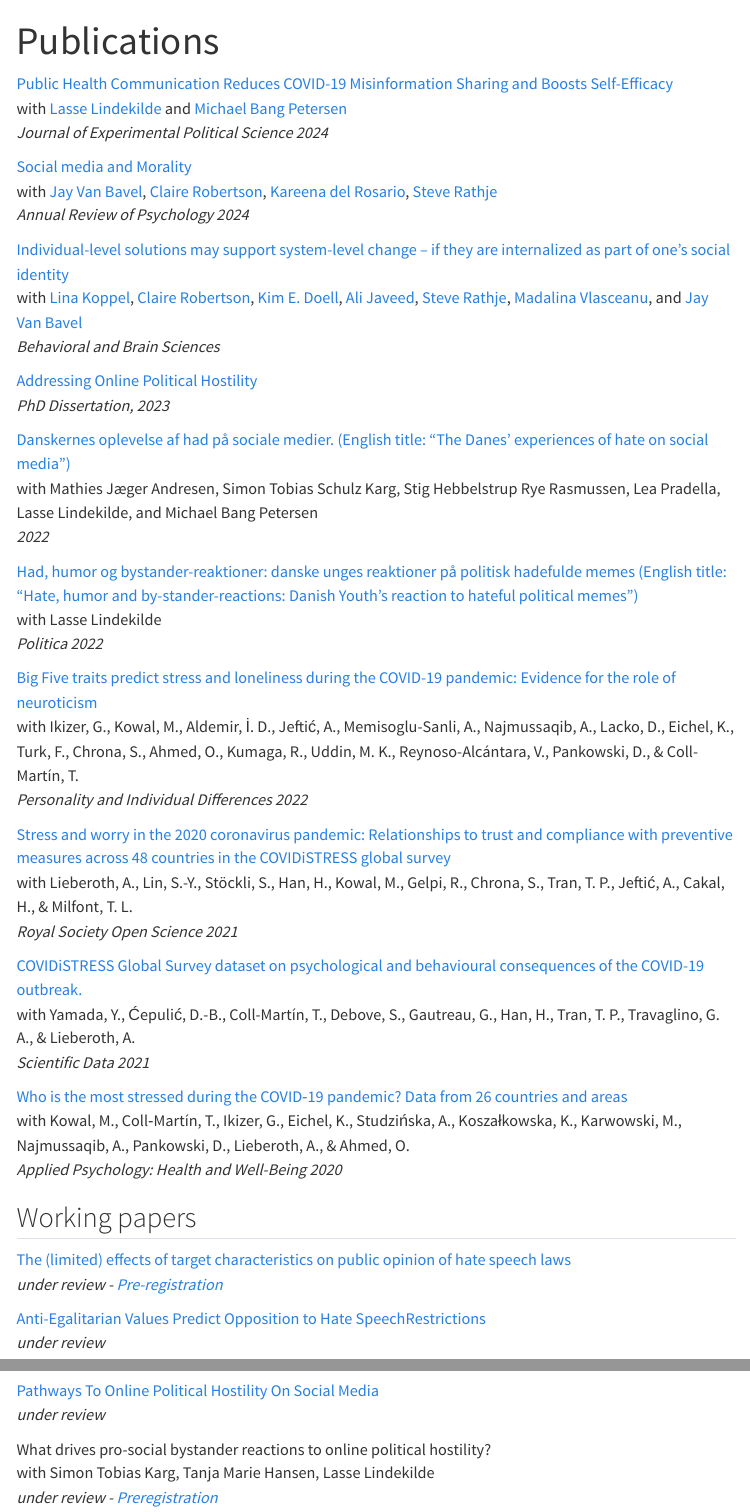
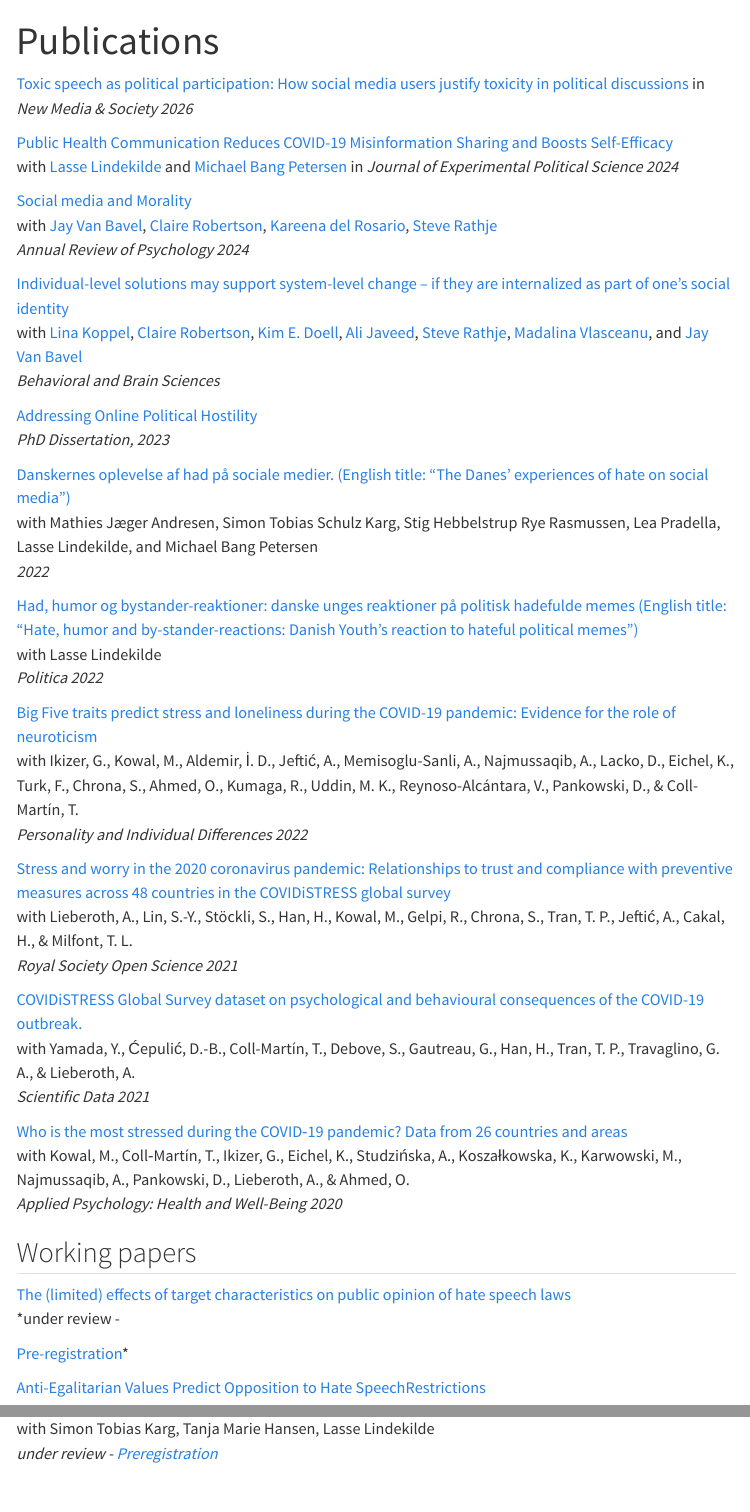
Before and after one commit to jesper-rasmussen/jesper-rasmussen.github.io, a Quarto document (publications.qmd): the page in a window 1100 px wide, from its top, and a second part further down, joined at a grey line. Rendered offline with R 4.5, knitr and Pandoc in place of Quarto, with nearby package versions; menus at the side of the page are left out.

Commit message:
Add files via upload

```diff
--- a/publications.qmd
+++ b/publications.qmd
@@ -5,20 +5,41 @@
     wrap: 72
 ---
 
-[Public Health Communication Reduces COVID-19 Misinformation Sharing and Boosts Self-Efficacy](https://cup.org/3QcmSwc) <br> with [Lasse Lindekilde](https://scholar.google.com/citations?user=McFYjR4AAAAJ&hl=en&oi=ao)
-and [Michael Bang Petersen](https://scholar.google.com/citations?hl=en&user=kmkQqPMAAAAJ) <br> *Journal of Experimental Political Science 2024*
+[Toxic speech as political participation: How social media users justify toxicity in political discussions](https://doi.org/10.1177/14614448251412860)
+in *New Media & Society 2026* <br>
 
-[Social media and Morality](https://www.annualreviews.org/doi/10.1146/annurev-psych-022123-110258?url_ver=Z39.88-2003&rfr_id=ori%3Arid%3Acrossref.org&rfr_dat=cr_pub++0pubmed) <br> with [Jay
-Van Bavel](https://www.jayvanbavel.com/), [Claire
+[Public Health Communication Reduces COVID-19 Misinformation Sharing and
+Boosts Self-Efficacy](https://cup.org/3QcmSwc) <br> with [Lasse
+Lindekilde](https://scholar.google.com/citations?user=McFYjR4AAAAJ&hl=en&oi=ao)
+and [Michael Bang
+Petersen](https://scholar.google.com/citations?hl=en&user=kmkQqPMAAAAJ)
+in *Journal of Experimental Political Science 2024* <br>
+
+[Social media and
+Morality](https://www.annualreviews.org/doi/10.1146/annurev-psych-022123-110258?url_ver=Z39.88-2003&rfr_id=ori%3Arid%3Acrossref.org&rfr_dat=cr_pub++0pubmed)
+<br> with [Jay Van Bavel](https://www.jayvanbavel.com/), [Claire
 Robertson](https://scholar.google.com/citations?user=U86vr3EAAAAJ&hl=en&oi=ao),
 [Kareena del
 Rosario](https://scholar.google.com/citations?user=ZS2vTasAAAAJ&hl=en),
-[Steve Rathje](https://stevenrathje.com/) <br> *Annual Review of Psychology 2024*
+[Steve Rathje](https://stevenrathje.com/) <br> *Annual Review of
+Psychology 2024*
 
-[Individual-level solutions may support system-level change -- if they are internalized as part of one's social identity](https://www.cambridge.org/core/journals/behavioral-and-brain-sciences/article/abs/individuallevel-solutions-may-support-systemlevel-change-a-if-they-are-internalized-as-part-of-ones-social-identity/821879C4D84800688291FA778B484AB8) <br> with [Lina Koppel](https://scholar.google.se/citations?user=hfioc6YAAAAJ&hl=sv), [Claire Robertson](https://scholar.google.com/citations?user=U86vr3EAAAAJ&hl=en&oi=ao),
-[Kim E. Doell](https://www.kimdoell.com/), [Ali Javeed](https://www.alijaveed.com/), [Steve Rathje](https://stevenrathje.com/), [Madalina Vlasceanu](https://www.mvlasceanu.com/), and [Jay Van Bavel](https://www.jayvanbavel.com/) <br> *Behavioral and Brain Sciences*
+[Individual-level solutions may support system-level change -- if they
+are internalized as part of one's social
+identity](https://www.cambridge.org/core/journals/behavioral-and-brain-sciences/article/abs/individuallevel-solutions-may-support-systemlevel-change-a-if-they-are-internalized-as-part-of-ones-social-identity/821879C4D84800688291FA778B484AB8)
+<br> with [Lina
+Koppel](https://scholar.google.se/citations?user=hfioc6YAAAAJ&hl=sv),
+[Claire
+Robertson](https://scholar.google.com/citations?user=U86vr3EAAAAJ&hl=en&oi=ao),
+[Kim E. Doell](https://www.kimdoell.com/), [Ali
+Javeed](https://www.alijaveed.com/), [Steve
+Rathje](https://stevenrathje.com/), [Madalina
+Vlasceanu](https://www.mvlasceanu.com/), and [Jay Van
+Bavel](https://www.jayvanbavel.com/) <br> *Behavioral and Brain
+Sciences*
 
-[Addressing Online Political Hostility](https://politica.dk/fileadmin/politica/Dokumenter/Afhandlinger/jesper_rasmussen.pdf)
+[Addressing Online Political
+Hostility](https://politica.dk/fileadmin/politica/Dokumenter/Afhandlinger/jesper_rasmussen.pdf)
 <br> *PhD Dissertation, 2023*
 
 [Danskernes oplevelse af had på sociale medier. (English title: "The
@@ -65,11 +86,15 @@
 
 ## Working papers
 
-[The (limited) effects of target characteristics on public opinion of hate speech laws](https://psyarxiv.com/j4nuc/) <br> *under review -
-[Pre-registration](https://osf.io/7xvq6/)*
+[The (limited) effects of target characteristics on public opinion of
+hate speech laws](https://psyarxiv.com/j4nuc/) <br> \*under review -
 
-[Anti-Egalitarian Values Predict Opposition to Hate SpeechRestrictions](https://psyarxiv.com/856z9/) <br> *under review*
+[Pre-registration](https://osf.io/7xvq6/)\*
 
-[Pathways To Online Political Hostility On Social Media](https://psyarxiv.com/r3y5u/) <br> *under review*
+[Anti-Egalitarian Values Predict Opposition to Hate
+SpeechRestrictions](https://psyarxiv.com/856z9/) <br>
 
-What drives pro-social bystander reactions to online political hostility? <br> with Simon Tobias Karg, Tanja Marie Hansen, Lasse Lindekilde <br> *under review - [Preregistration](https://osf.io/bpmy3/)*
+What drives pro-social bystander reactions to online political
+hostility? <br> with Simon Tobias Karg, Tanja Marie Hansen, Lasse
+Lindekilde <br> *under review -
+[Preregistration](https://osf.io/bpmy3/)*
```
Also changed, not shown: index.qmd (+4 -4 lines), research.qmd (+4 -5 lines), docs/search.json, teaching.qmd (line endings or trailing spaces), 20 other files.
